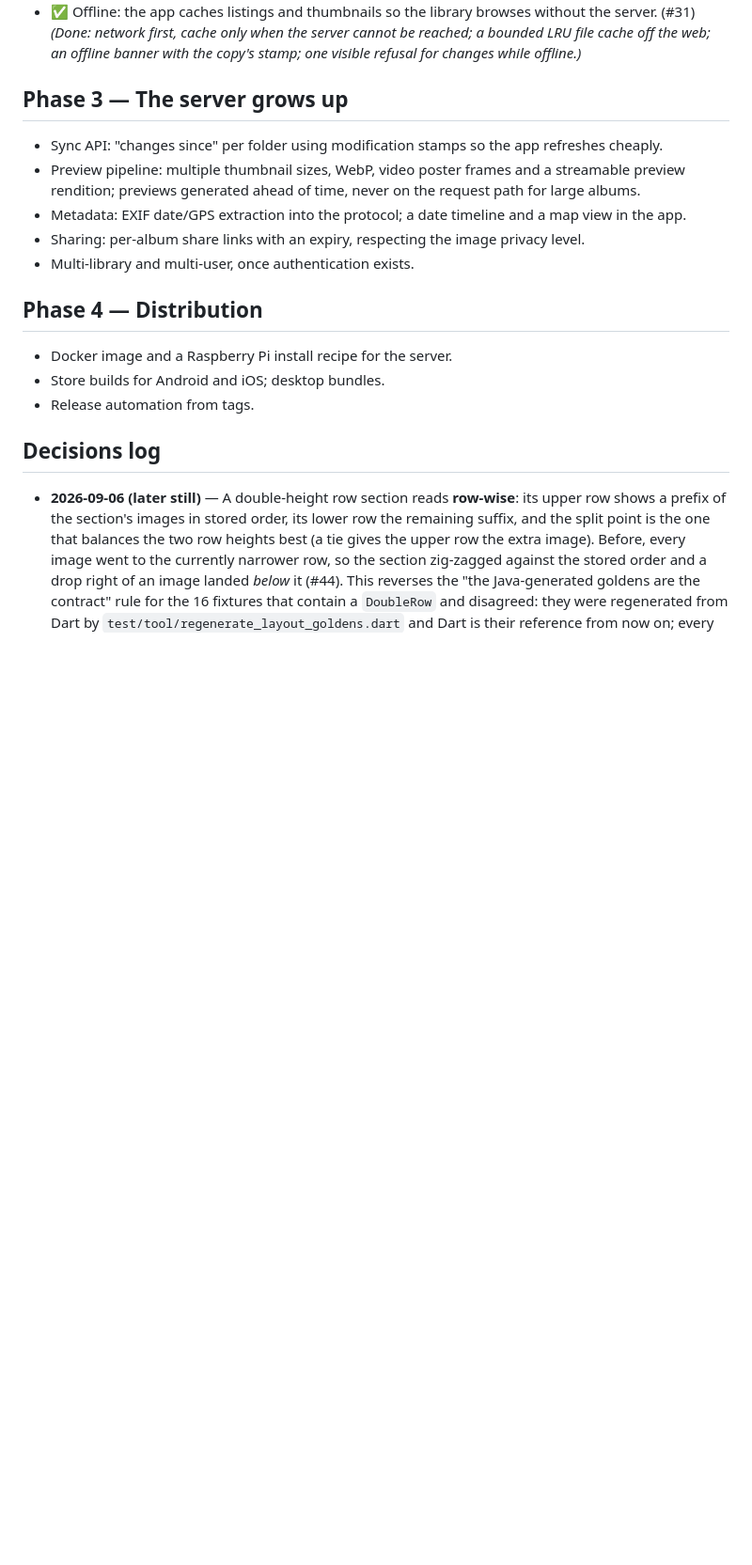
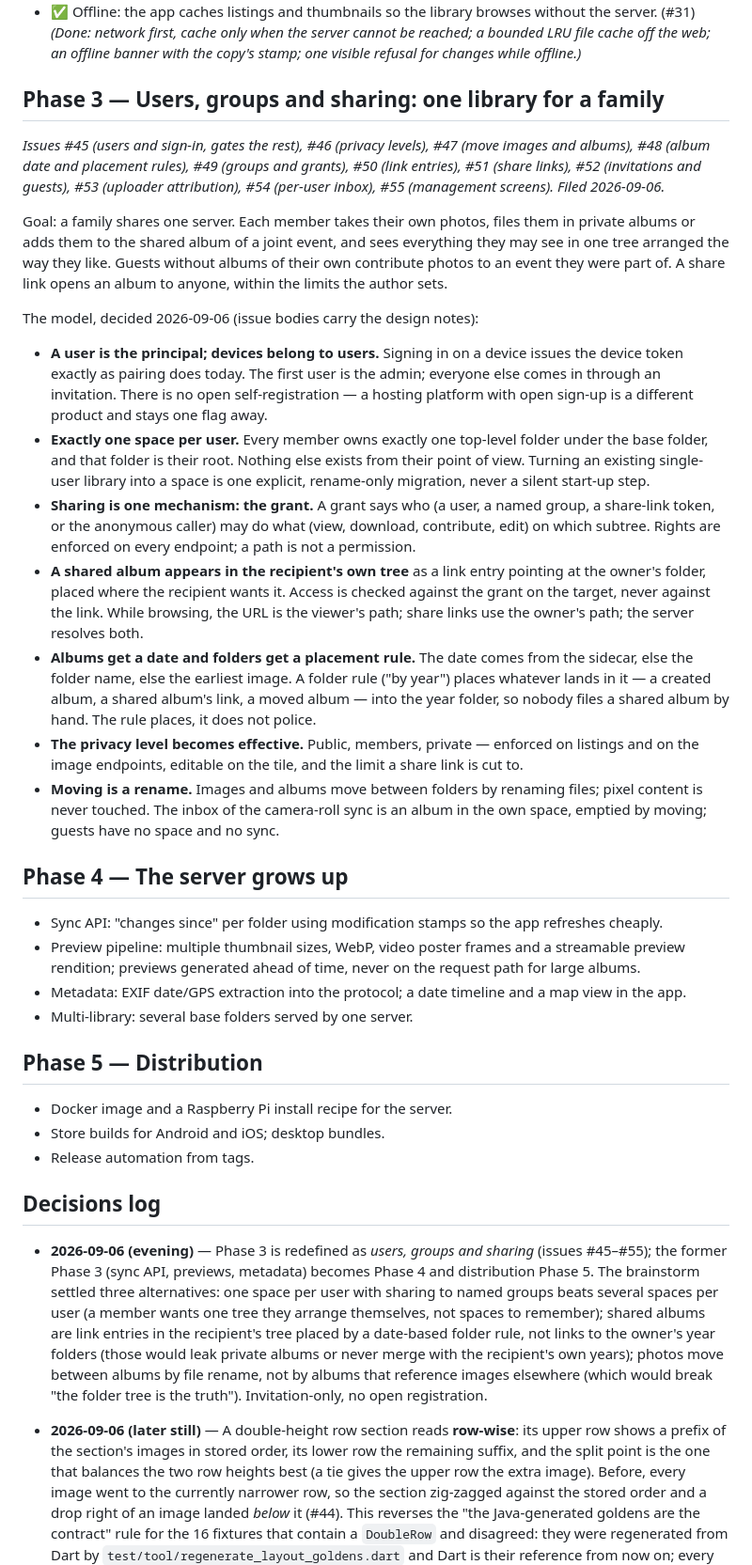
Before and after one commit to haumacher/valbum2, a Markdown page: ROADMAP.md, the part around the change. Shown at 94% size. GitHub-like rendering; blank space fills up the shorter version.

Commit message:
Record Phase 3 — users, groups and sharing — in the roadmap and shift the later phases
Co-Authored-By: Claude Fable 5.1 <noreply@anthropic.com>

```diff
--- a/ROADMAP.md
+++ b/ROADMAP.md
@@ -116,22 +116,70 @@ group model and the sidecar round-trip are shared mechanisms, so they land first
   *(Done: network first, cache only when the server cannot be reached; a bounded LRU file cache off
   the web; an offline banner with the copy's stamp; one visible refusal for changes while offline.)*
 
-## Phase 3 — The server grows up
+## Phase 3 — Users, groups and sharing: one library for a family
+
+*Issues #45 (users and sign-in, gates the rest), #46 (privacy levels), #47 (move images and albums),
+#48 (album date and placement rules), #49 (groups and grants), #50 (link entries), #51 (share
+links), #52 (invitations and guests), #53 (uploader attribution), #54 (per-user inbox), #55
+(management screens). Filed 2026-09-06.*
+
+Goal: a family shares one server. Each member takes their own photos, files them in private albums
+or adds them to the shared album of a joint event, and sees everything they may see in one tree
+arranged the way they like. Guests without albums of their own contribute photos to an event they
+were part of. A share link opens an album to anyone, within the limits the author sets.
+
+The model, decided 2026-09-06 (issue bodies carry the design notes):
+
+- **A user is the principal; devices belong to users.** Signing in on a device issues the device
+  token exactly as pairing does today. The first user is the admin; everyone else comes in through
+  an invitation. There is no open self-registration — a hosting platform with open sign-up is a
+  different product and stays one flag away.
+- **Exactly one space per user.** Every member owns exactly one top-level folder under the base
+  folder, and that folder is their root. Nothing else exists from their point of view. Turning an
+  existing single-user library into a space is one explicit, rename-only migration, never a
+  silent start-up step.
+- **Sharing is one mechanism: the grant.** A grant says who (a user, a named group, a share-link
+  token, or the anonymous caller) may do what (view, download, contribute, edit) on which subtree.
+  Rights are enforced on every endpoint; a path is not a permission.
+- **A shared album appears in the recipient's own tree** as a link entry pointing at the owner's
+  folder, placed where the recipient wants it. Access is checked against the grant on the target,
+  never against the link. While browsing, the URL is the viewer's path; share links use the
+  owner's path; the server resolves both.
+- **Albums get a date and folders get a placement rule.** The date comes from the sidecar, else
+  the folder name, else the earliest image. A folder rule ("by year") places whatever lands in it —
+  a created album, a shared album's link, a moved album — into the year folder, so nobody files a
+  shared album by hand. The rule places, it does not police.
+- **The privacy level becomes effective.** Public, members, private — enforced on listings and on
+  the image endpoints, editable on the tile, and the limit a share link is cut to.
+- **Moving is a rename.** Images and albums move between folders by renaming files; pixel content
+  is never touched. The inbox of the camera-roll sync is an album in the own space, emptied by
+  moving; guests have no space and no sync.
+
+## Phase 4 — The server grows up
 
 - Sync API: "changes since" per folder using modification stamps so the app refreshes cheaply.
 - Preview pipeline: multiple thumbnail sizes, WebP, video poster frames and a streamable preview
   rendition; previews generated ahead of time, never on the request path for large albums.
 - Metadata: EXIF date/GPS extraction into the protocol; a date timeline and a map view in the app.
-- Sharing: per-album share links with an expiry, respecting the image privacy level.
-- Multi-library and multi-user, once authentication exists.
+- Multi-library: several base folders served by one server.
 
-## Phase 4 — Distribution
+## Phase 5 — Distribution
 
 - Docker image and a Raspberry Pi install recipe for the server.
 - Store builds for Android and iOS; desktop bundles.
 - Release automation from tags.
 
 ## Decisions log
+
+- **2026-09-06 (evening)** — Phase 3 is redefined as *users, groups and sharing* (issues #45–#55);
+  the former Phase 3 (sync API, previews, metadata) becomes Phase 4 and distribution Phase 5. The
+  brainstorm settled three alternatives: one space per user with sharing to named groups beats
+  several spaces per user (a member wants one tree they arrange themselves, not spaces to
+  remember); shared albums are link entries in the recipient's tree placed by a date-based folder
+  rule, not links to the owner's year folders (those would leak private albums or never merge
+  with the recipient's own years); photos move between albums by file rename, not by albums that
+  reference images elsewhere (which would break "the folder tree is the truth"). Invitation-only,
+  no open registration.
 
 - **2026-09-06 (later still)** — A double-height row section reads **row-wise**: its upper row shows
   a prefix of the section's images in stored order, its lower row the remaining suffix, and the
```
